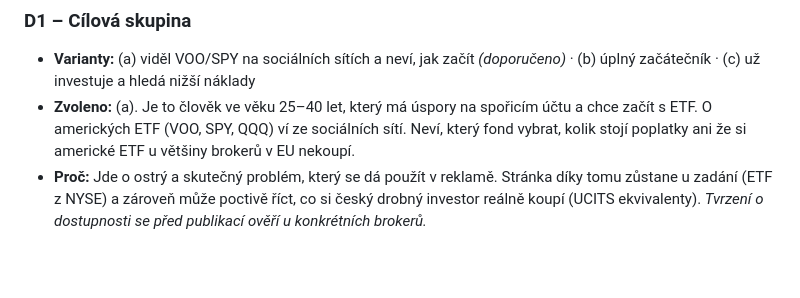
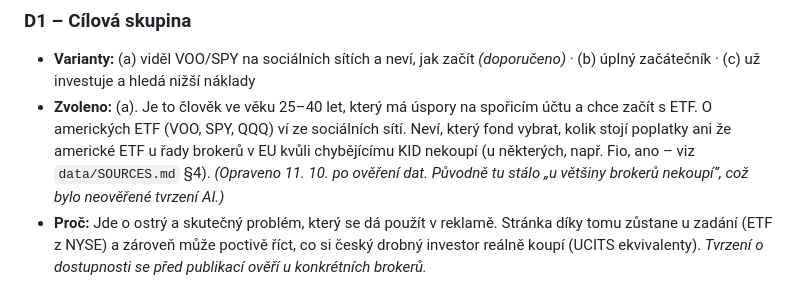
Before and after one commit to stoyka95/leadmagnet, a Markdown page: docs/DECISIONS.md, the part around the change. GitHub-like rendering; blank space fills up the shorter version.

Commit message:
fix: D1 – neověřené tvrzení AI o nedostupnosti US ETF opraveno podle zdrojů (Fio je umožňuje)
Co-Authored-By: Claude Opus 5.5 <noreply@anthropic.com>

```diff
--- a/docs/DECISIONS.md
+++ b/docs/DECISIONS.md
@@ -9,7 +9,7 @@ Drobnosti s rozumnou výchozí volbou rozhoduje Claude sám – jsou na konci v
 
 ### D1 – Cílová skupina
 - **Varianty:** (a) viděl VOO/SPY na sociálních sítích a neví, jak začít *(doporučeno)* · (b) úplný začátečník · (c) už investuje a hledá nižší náklady
-- **Zvoleno:** (a). Je to člověk ve věku 25–40 let, který má úspory na spořicím účtu a chce začít s ETF. O amerických ETF (VOO, SPY, QQQ) ví ze sociálních sítí. Neví, který fond vybrat, kolik stojí poplatky ani že si americké ETF u většiny brokerů v EU nekoupí.
+- **Zvoleno:** (a). Je to člověk ve věku 25–40 let, který má úspory na spořicím účtu a chce začít s ETF. O amerických ETF (VOO, SPY, QQQ) ví ze sociálních sítí. Neví, který fond vybrat, kolik stojí poplatky ani že americké ETF u řady brokerů v EU kvůli chybějícímu KID nekoupí (u některých, např. Fio, ano – viz `data/SOURCES.md` §4). *(Opraveno 11. 10. po ověření dat. Původně tu stálo „u většiny brokerů nekoupí“, což bylo neověřené tvrzení AI.)*
 - **Proč:** Jde o ostrý a skutečný problém, který se dá použít v reklamě. Stránka díky tomu zůstane u zadání (ETF z NYSE) a zároveň může poctivě říct, co si český drobný investor reálně koupí (UCITS ekvivalenty). *Tvrzení o dostupnosti se před publikací ověří u konkrétních brokerů.*
 
 ### D2 – Lead magnet (co návštěvník dostane za e-mail)
```
